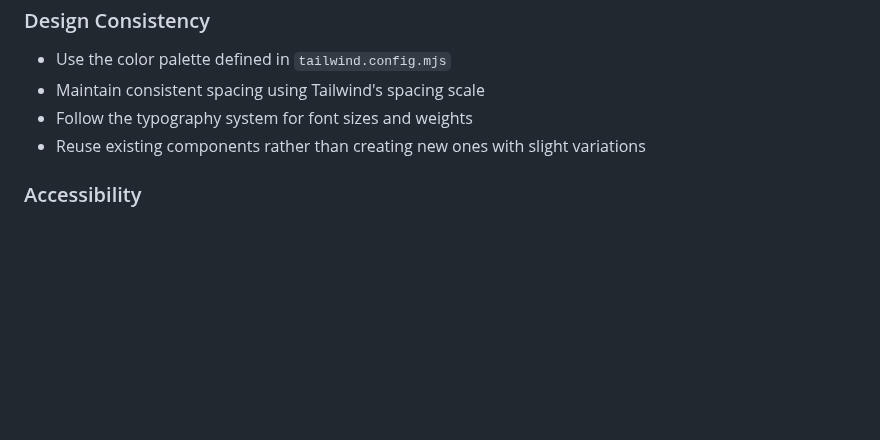
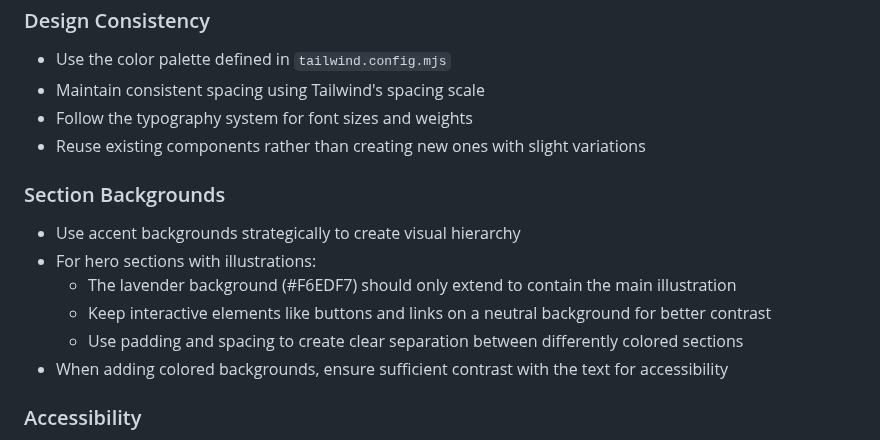
Before and after one commit to kaitlinisaac/KaitlinIsaacPortfolio, a Markdown page: instructions/design-changes.md, the part around the change. Rendered like a GitHub page; blank space fills up the shorter version.

Commit message:
Update design documentation with section backgrounds guidance

```diff
--- a/instructions/design-changes.md
+++ b/instructions/design-changes.md
@@ -160,6 +160,15 @@ After the AI makes changes:
 - Follow the typography system for font sizes and weights
 - Reuse existing components rather than creating new ones with slight variations
 
+### Section Backgrounds
+
+- Use accent backgrounds strategically to create visual hierarchy
+- For hero sections with illustrations:
+  - The lavender background (#F6EDF7) should only extend to contain the main illustration
+  - Keep interactive elements like buttons and links on a neutral background for better contrast
+  - Use padding and spacing to create clear separation between differently colored sections
+- When adding colored backgrounds, ensure sufficient contrast with the text for accessibility
+
 ### Accessibility
 
 - Ensure sufficient color contrast
```
